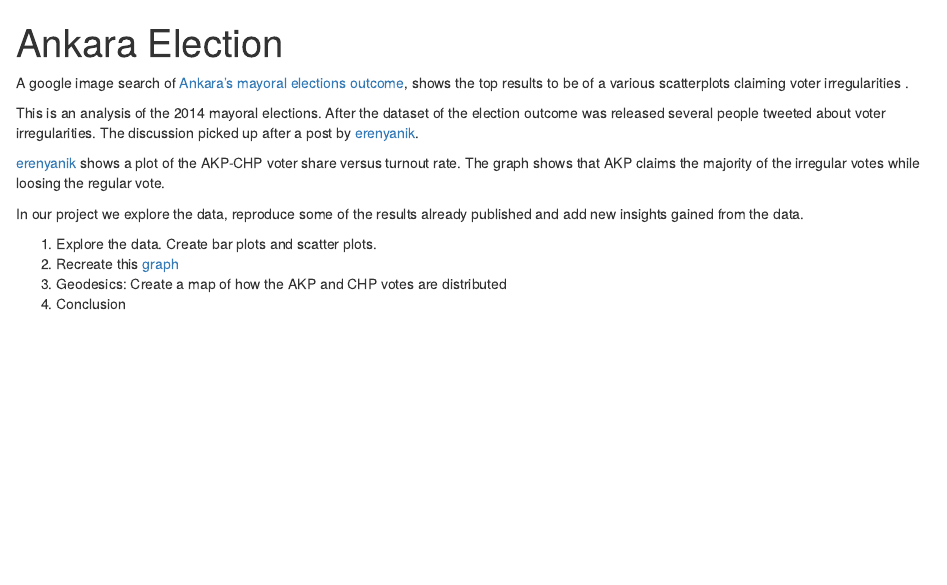
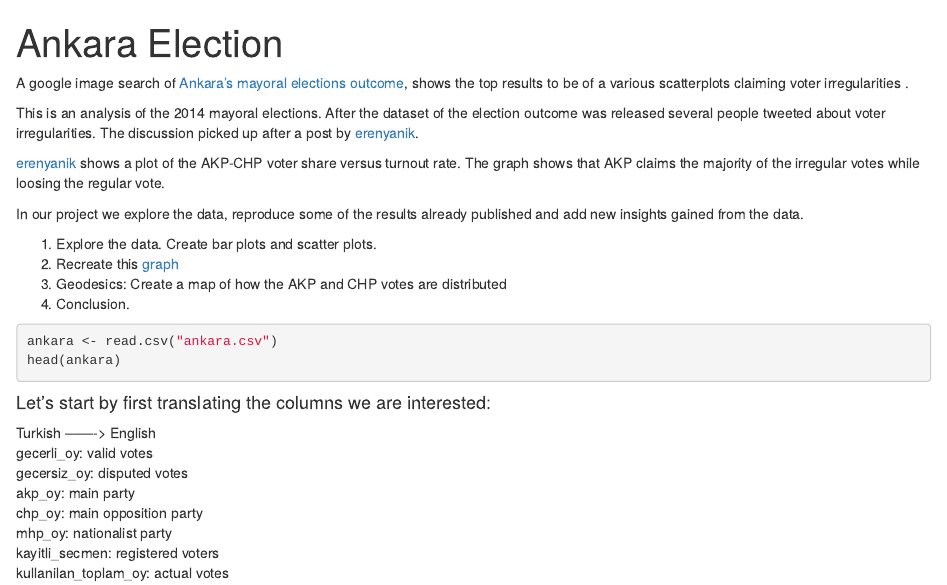
Before and after one commit to PrincetonIntSchoolMathScience/election, an R Markdown document (election_instructions.Rmd): the page in a window 1100 px wide, from its top. Rendered offline with R 4.5, knitr and Pandoc, with nearby package versions; the code chunks are not run, so their results and figures are left out; both versions are drawn in the output format of the newer one.

Commit message:
translating

````diff
--- a/election_instructions.Rmd
+++ b/election_instructions.Rmd
@@ -1,6 +1,6 @@
 ---
 title: "Ankara Election"
-output: pdf_document
+output: html_document
 ---
 
 
@@ -18,4 +18,27 @@ In our project we explore the data, reproduce some of the results already publis
 1. Explore the data. Create bar plots and scatter plots.
 2. Recreate this [graph](https://twitter.com/emeyersson/status/450978793746743298)
 3. Geodesics: Create a map of how the AKP and CHP votes are distributed
-4. Conclusion
+4. Conclusion.
+
+
+
+
+```{r loading the data}
+ankara <- read.csv("ankara.csv")
+head(ankara)
+
+```
+
+
+
+#### Let's start by first translating the columns we are interested:
+
+
+Turkish ——-> English
+gecerli_oy: valid votes
+gecersiz_oy: disputed votes
+akp_oy: main party
+chp_oy: main opposition party
+mhp_oy: nationalist party
+kayitli_secmen: registered voters
+kullanilan_toplam_oy: actual votes
````
Also changed, not shown: election_instructions.html (added).
